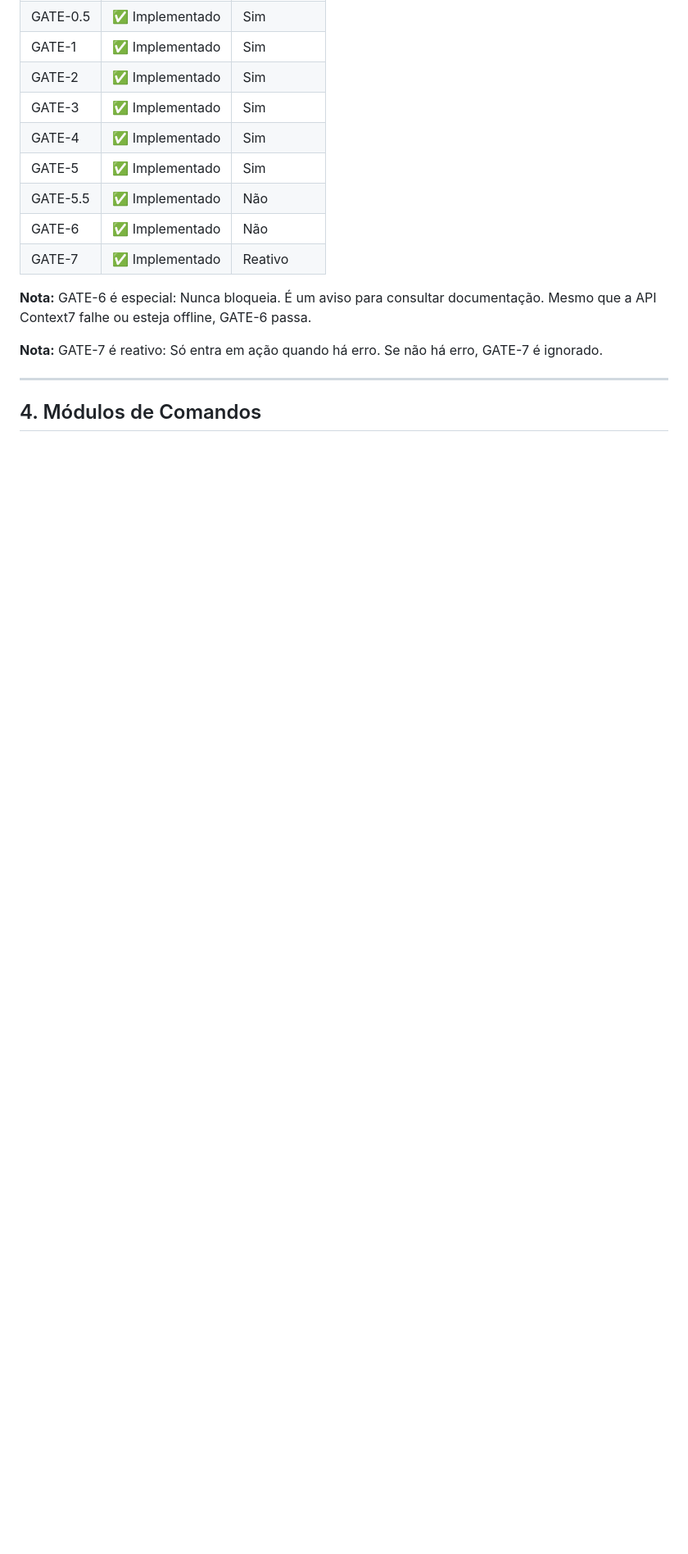
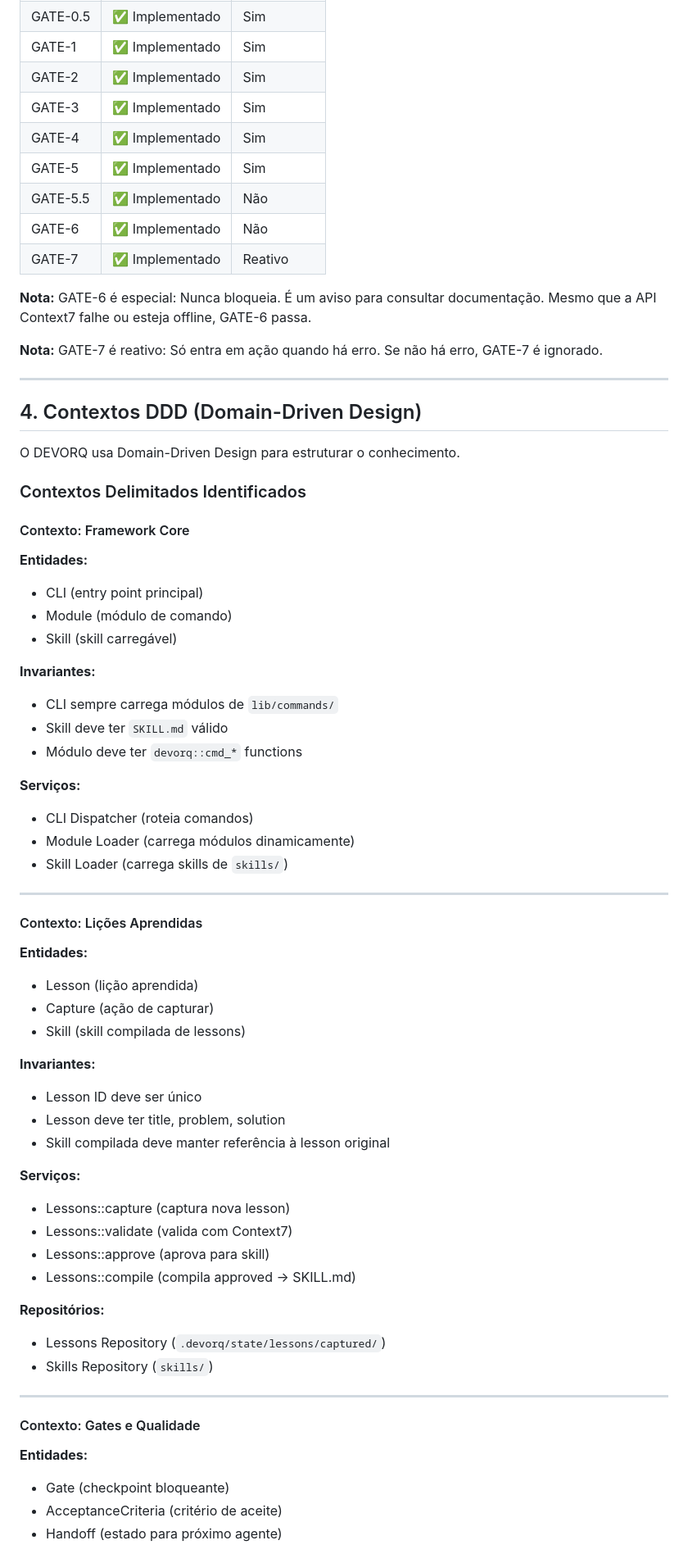
Before and after one commit to nandinhos/devorq_v3, a Markdown page: SPEC.md, the part around one of its changes. Shown at 82% size. Rendered like a GitHub page; blank space fills up the shorter version.

Commit message:
docs: adiciona contextos DDD ao SPEC.md
Adiciona 4 contextos delimitados:
- Framework Core
- Lições Aprendidas
- Gates e Qualidade
- Automações e Integrações

Resultado: GATE-0 agora 3/3 - sem alertas CRUD

```diff
--- a/SPEC.md
+++ b/SPEC.md
@@ -164,4 +164,56 @@ Cada gate é verde ou vermelho. **Vermelho = para e corrige.**
 
 ---
 
-## 4. Módulos de Comandos
+## 4. Contextos DDD (Domain-Driven Design)
+
+O DEVORQ usa Domain-Driven Design para estruturar o conhecimento.
+
+### Contextos Delimitados Identificados
+
+#### Contexto: Framework Core
+**Entidades:**
+- CLI (entry point principal)
+- Module (módulo de comando)
+- Skill (skill carregável)
+
+**Invariantes:**
+- CLI sempre carrega módulos de `lib/commands/`
+- Skill deve ter `SKILL.md` válido
+- Módulo deve ter `devorq::cmd_*` functions
+
+**Serviços:**
+- CLI Dispatcher (roteia comandos)
+- Module Loader (carrega módulos dinamicamente)
+- Skill Loader (carrega skills de `skills/`)
+
+---
+
+#### Contexto: Lições Aprendidas
+**Entidades:**
+- Lesson (lição aprendida)
+- Capture (ação de capturar)
+- Skill (skill compilada de lessons)
+
+**Invariantes:**
+- Lesson ID deve ser único
+- Lesson deve ter title, problem, solution
+- Skill compilada deve manter referência à lesson original
+
+**Serviços:**
+- Lessons::capture (captura nova lesson)
+- Lessons::validate (valida com Context7)
+- Lessons::approve (aprova para skill)
+- Lessons::compile (compila approved → SKILL.md)
+
+**Repositórios:**
+- Lessons Repository (`.devorq/state/lessons/captured/`)
+- Skills Repository (`skills/`)
+
+---
+
+#### Contexto: Gates e Qualidade
+**Entidades:**
+- Gate (checkpoint bloqueante)
+- AcceptanceCriteria (critério de aceite)
+- Handoff (estado para próximo agente)
+
```
Also changed, not shown: other parts of SPEC.md (+31 -0 lines).
